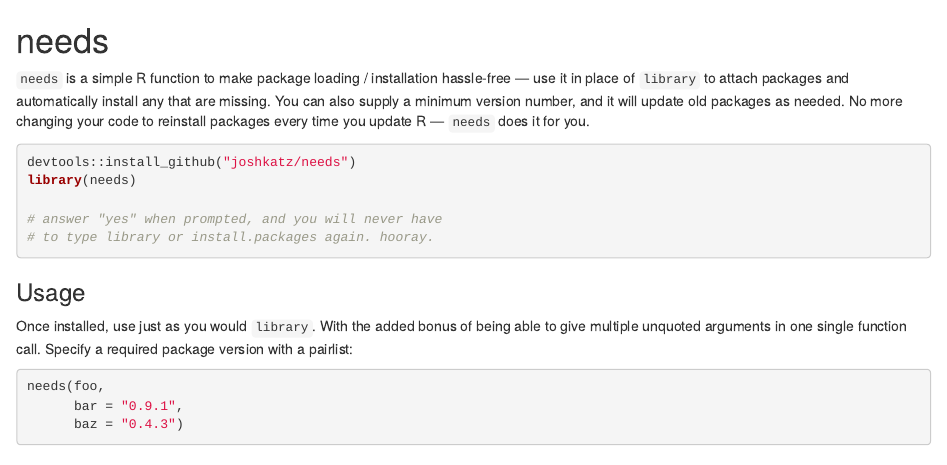
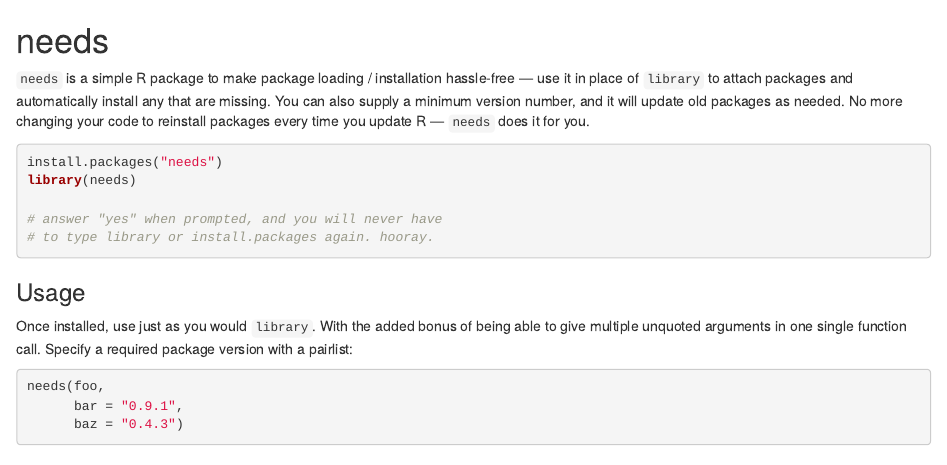
Before and after one commit to joshkatz/needs, an R Markdown document (readme-src.Rmd): the page in a window 1100 px wide, from its top. Rendered offline with R 4.5, knitr and Pandoc, with nearby package versions; badge pictures from the web are left out.

Commit message:
update readme

````diff
--- a/readme-src.Rmd
+++ b/readme-src.Rmd
@@ -20,8 +21,8 @@ options(repos = "https://cran.rstudio.com/")
 
-`needs` is a simple R function to make package loading / installation hassle-free &mdash; use it in place of `library` to attach packages and automatically install any that are missing. You can also supply a minimum version number, and it will update old packages as needed. No more changing your code to reinstall packages every time you update R &mdash; `needs` does it for you.
+`needs` is a simple R package to make package loading / installation hassle-free &mdash; use it in place of `library` to attach packages and automatically install any that are missing. You can also supply a minimum version number, and it will update old packages as needed. No more changing your code to reinstall packages every time you update R &mdash; `needs` does it for you.
 
 ```{r eval = F}
-devtools::install_github("joshkatz/needs")
+install.packages("needs")
 library(needs)
 
 # answer "yes" when prompted, and you will never have
````
Also changed, not shown: README.md, readme-src.Rmd (1 more changed lines), 1 other file.
